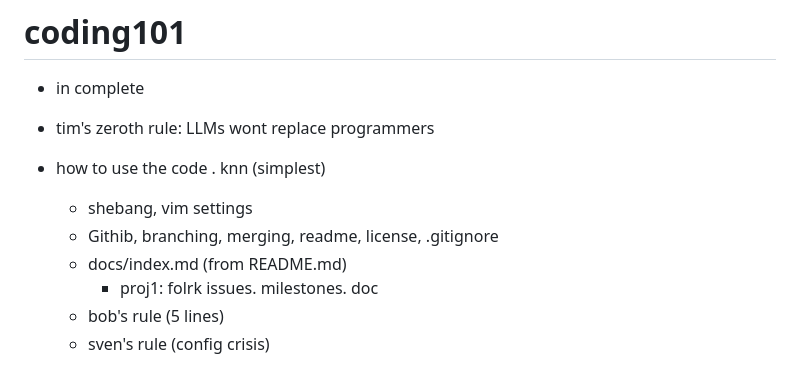
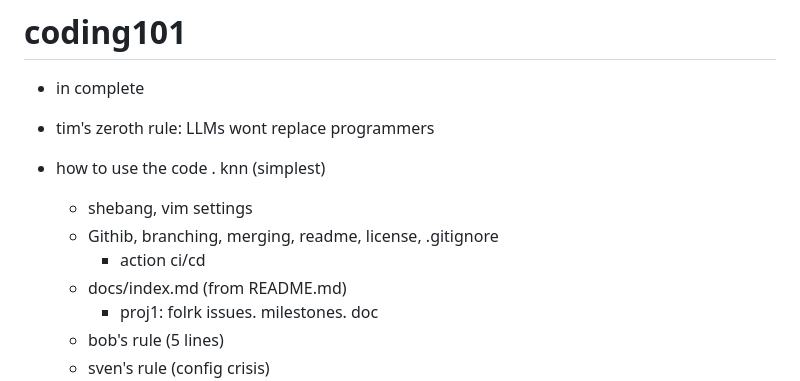
Before and after one commit to timm/ezr, a Markdown page: docs/script.md, the part around the change. GitHub-like rendering.

```diff
--- a/docs/script.md
+++ b/docs/script.md
@@ -6,6 +6,7 @@
 - how to use the code . knn (simplest)
   - shebang, vim settings
   - Githib, branching, merging, readme, license, .gitignore
+     - action ci/cd
   - docs/index.md (from README.md)
     - proj1: folrk issues. milestones. doc
   - bob's rule (5 lines)
```
